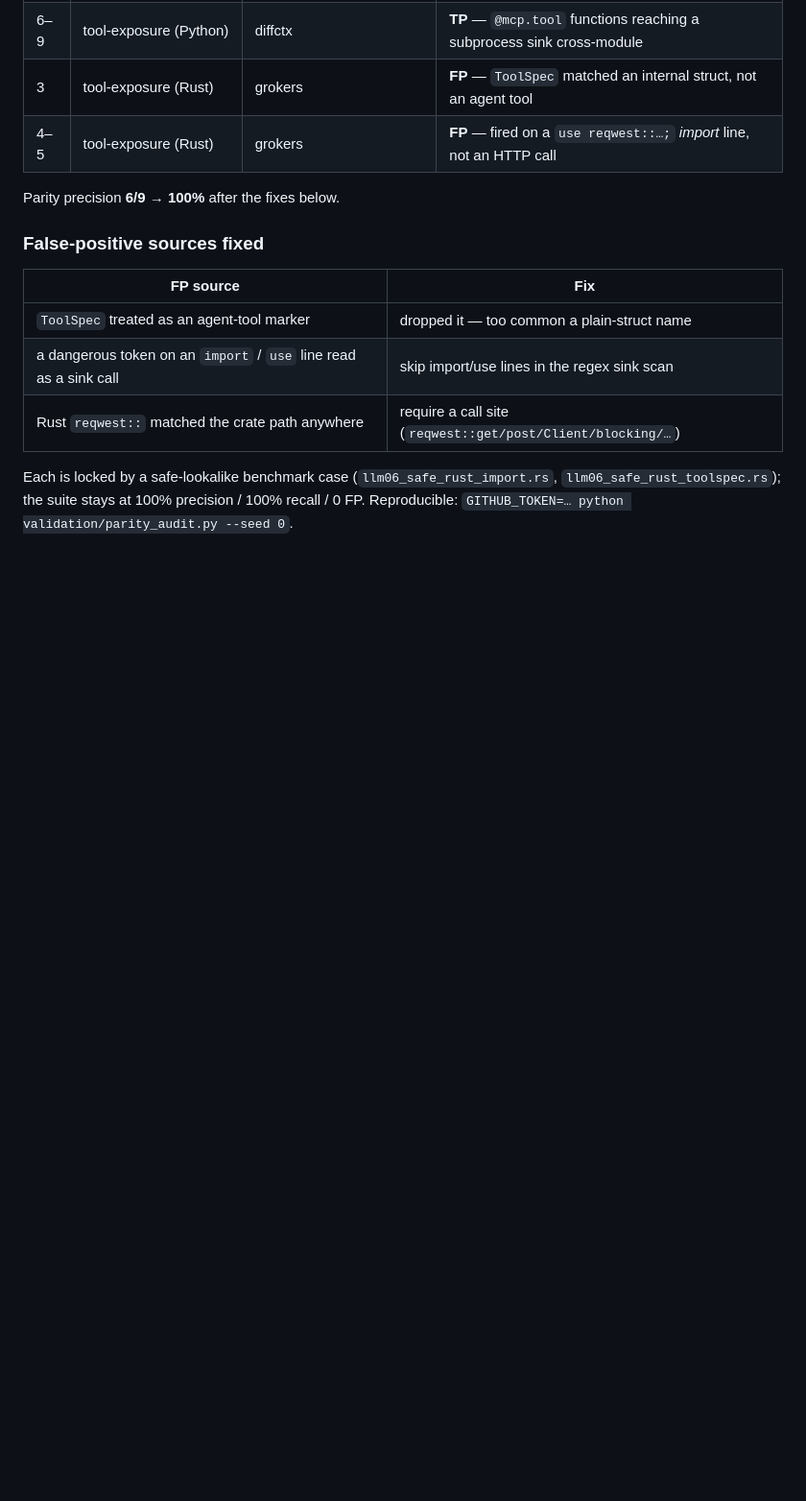
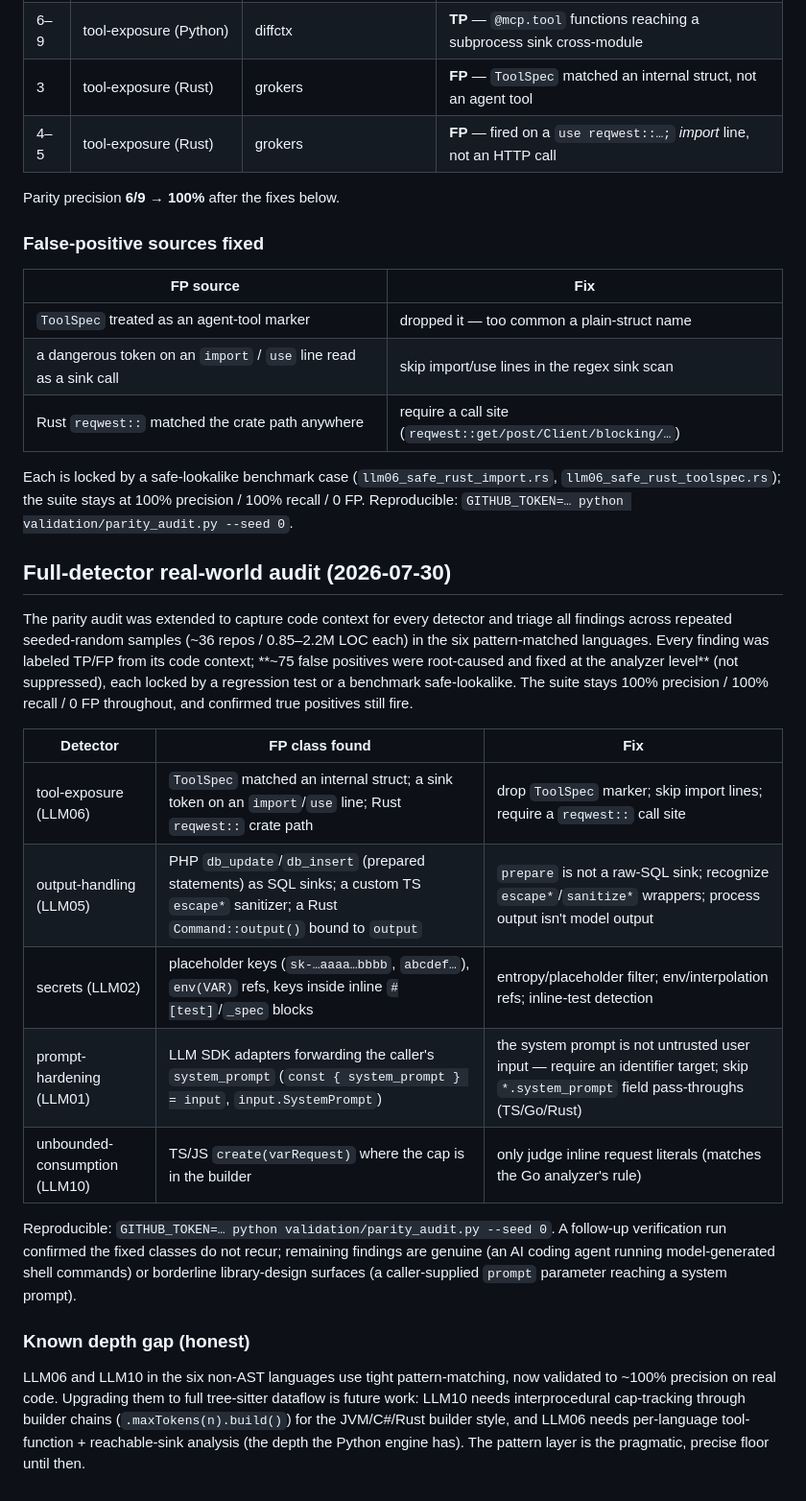
Before and after one commit to cloudivian-org/OrthoSec, a Markdown page: VALIDATION.md, the part around the change. Shown at 96% size. Drawn GitHub-style; blank space fills up the shorter version.

Commit message:
docs(validation): record full-detector real-world audit + ~75 FP fixes

```diff
--- a/VALIDATION.md
+++ b/VALIDATION.md
@@ -150,3 +150,34 @@ Parity precision **6/9 → 100%** after the fixes below.
 Each is locked by a safe-lookalike benchmark case (`llm06_safe_rust_import.rs`,
 `llm06_safe_rust_toolspec.rs`); the suite stays at 100% precision / 100% recall / 0 FP.
 Reproducible: `GITHUB_TOKEN=… python validation/parity_audit.py --seed 0`.
+
+## Full-detector real-world audit (2026-07-30)
+
+The parity audit was extended to capture code context for every detector and triage all
+findings across repeated seeded-random samples (~36 repos / 0.85–2.2M LOC each) in the six
+pattern-matched languages. Every finding was labeled TP/FP from its code context; **~75
+false positives were root-caused and fixed at the analyzer level** (not suppressed), each
+locked by a regression test or a benchmark safe-lookalike. The suite stays 100% precision /
+100% recall / 0 FP throughout, and confirmed true positives still fire.
+
+| Detector | FP class found | Fix |
+|---|---|---|
+| tool-exposure (LLM06) | `ToolSpec` matched an internal struct; a sink token on an `import`/`use` line; Rust `reqwest::` crate path | drop `ToolSpec` marker; skip import lines; require a `reqwest::` call site |
+| output-handling (LLM05) | PHP `db_update`/`db_insert` (prepared statements) as SQL sinks; a custom TS `escape*` sanitizer; a Rust `Command::output()` bound to `output` | `prepare` is not a raw-SQL sink; recognize `escape*`/`sanitize*` wrappers; process output isn't model output |
+| secrets (LLM02) | placeholder keys (`sk-…aaaa…bbbb`, `abcdef…`), `env(VAR)` refs, keys inside inline `#[test]`/`_spec` blocks | entropy/placeholder filter; env/interpolation refs; inline-test detection |
+| prompt-hardening (LLM01) | LLM SDK adapters forwarding the caller's `system_prompt` (`const { system_prompt } = input`, `input.SystemPrompt`) | the system prompt is not untrusted user input — require an identifier target; skip `*.system_prompt` field pass-throughs (TS/Go/Rust) |
+| unbounded-consumption (LLM10) | TS/JS `create(varRequest)` where the cap is in the builder | only judge inline request literals (matches the Go analyzer's rule) |
+
+Reproducible: `GITHUB_TOKEN=… python validation/parity_audit.py --seed 0`. A follow-up
+verification run confirmed the fixed classes do not recur; remaining findings are genuine
+(an AI coding agent running model-generated shell commands) or borderline library-design
+surfaces (a caller-supplied `prompt` parameter reaching a system prompt).
+
+### Known depth gap (honest)
+
+LLM06 and LLM10 in the six non-AST languages use tight pattern-matching, now validated to
+~100% precision on real code. Upgrading them to full tree-sitter dataflow is future work:
+LLM10 needs interprocedural cap-tracking through builder chains (`.maxTokens(n).build()`) for
+the JVM/C#/Rust builder style, and LLM06 needs per-language tool-function + reachable-sink
+analysis (the depth the Python engine has). The pattern layer is the pragmatic, precise floor
+until then.
```
